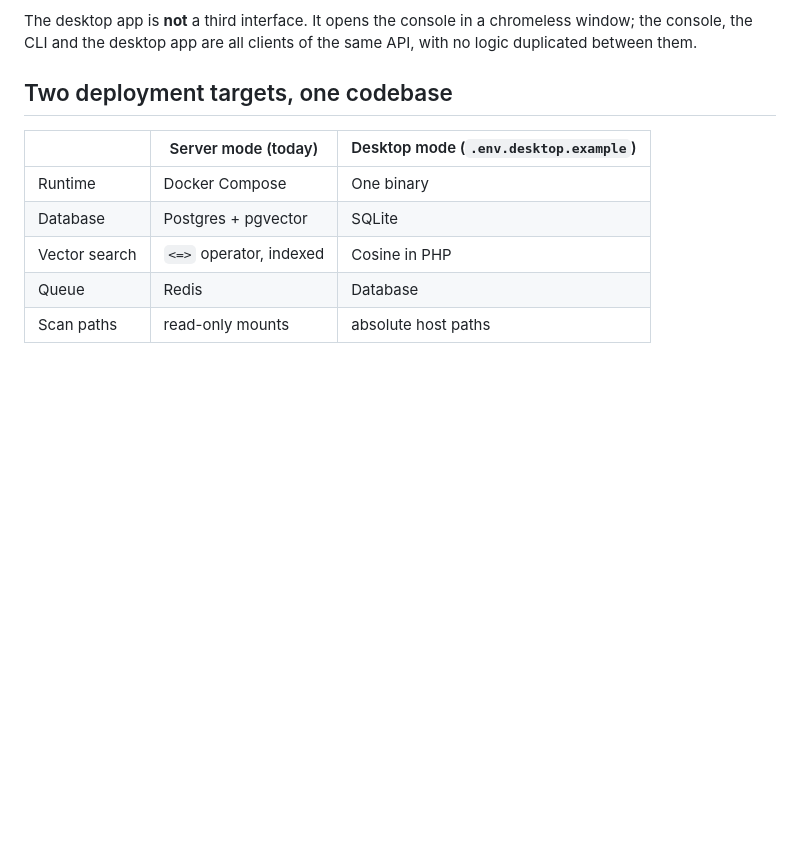
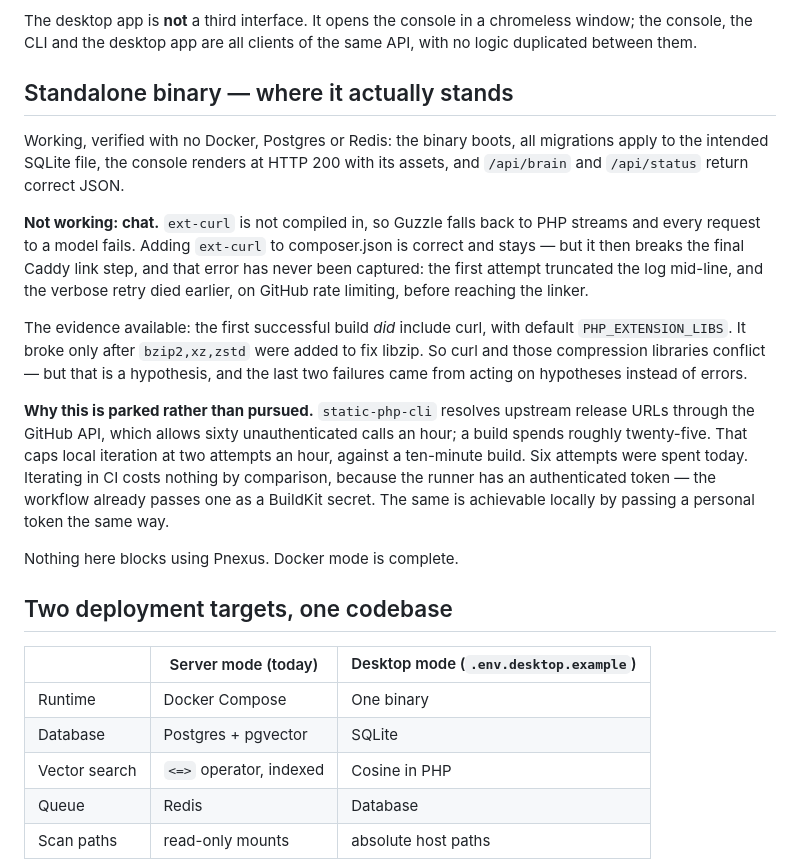
Before and after one commit to pnscripts/pn-scripts-assistant, a Markdown page: docs/ROADMAP.md, the part around the change. Drawn GitHub-style; blank space fills up the shorter version.

Commit message:
Park the standalone binary with its state written down
Chat fails in the standalone build because ext-curl is not compiled in.
Declaring it is correct and stays, but it breaks the final Caddy link, and
that error has still not been seen: the first attempt truncated the log
mid-line, and the verbose retry died earlier on GitHub rate limiting
before reaching the linker.

Stopping rather than guessing again. static-php-cli resolves upstream
release URLs through the GitHub API — sixty unauthenticated calls an hour,
about twenty-five per build — so local iteration is capped near two
attempts an hour against a ten-minute build, and six were spent today. The
two failures before this one both came from acting on a hypothesis instead
of an error message, which is exactly what a rate limit now makes
expensive.

Recorded what is proven, what is not, and the one piece of evidence worth
resuming from: the first successful build did include curl, and broke only
once bzip2/xz/zstd were added for libzip.

Docker mode is unaffected and complete.

```diff
--- a/docs/ROADMAP.md
+++ b/docs/ROADMAP.md
@@ -114,6 +114,34 @@ be a poor trade.
 The desktop app is **not** a third interface. It opens the console in a
 chromeless window; the console, the CLI and the desktop app are all clients of
 the same API, with no logic duplicated between them.
+
+## Standalone binary — where it actually stands
+
+Working, verified with no Docker, Postgres or Redis: the binary boots, all
+migrations apply to the intended SQLite file, the console renders at HTTP 200
+with its assets, and `/api/brain` and `/api/status` return correct JSON.
+
+**Not working: chat.** `ext-curl` is not compiled in, so Guzzle falls back to PHP
+streams and every request to a model fails. Adding `ext-curl` to composer.json is
+correct and stays — but it then breaks the final Caddy link step, and that error
+has never been captured: the first attempt truncated the log mid-line, and the
+verbose retry died earlier, on GitHub rate limiting, before reaching the linker.
+
+The evidence available: the first successful build *did* include curl, with
+default `PHP_EXTENSION_LIBS`. It broke only after `bzip2,xz,zstd` were added to
+fix libzip. So curl and those compression libraries conflict — but that is a
+hypothesis, and the last two failures came from acting on hypotheses instead of
+errors.
+
+**Why this is parked rather than pursued.** `static-php-cli` resolves upstream
+release URLs through the GitHub API, which allows sixty unauthenticated calls an
+hour; a build spends roughly twenty-five. That caps local iteration at two
+attempts an hour, against a ten-minute build. Six attempts were spent today.
+Iterating in CI costs nothing by comparison, because the runner has an
+authenticated token — the workflow already passes one as a BuildKit secret. The
+same is achievable locally by passing a personal token the same way.
+
+Nothing here blocks using Pnexus. Docker mode is complete.
 
 ## Two deployment targets, one codebase
 
```
